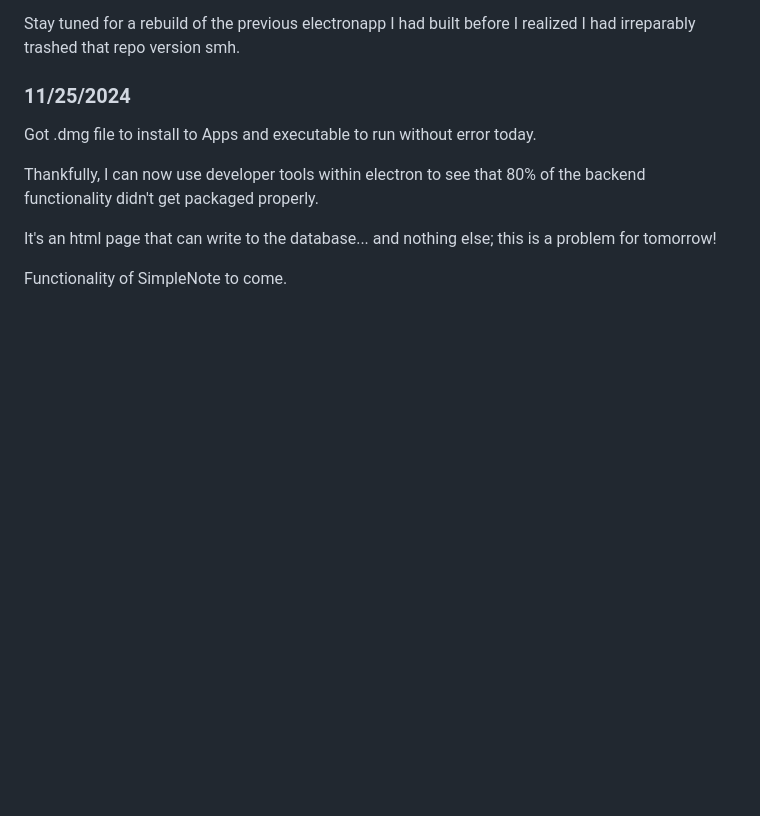
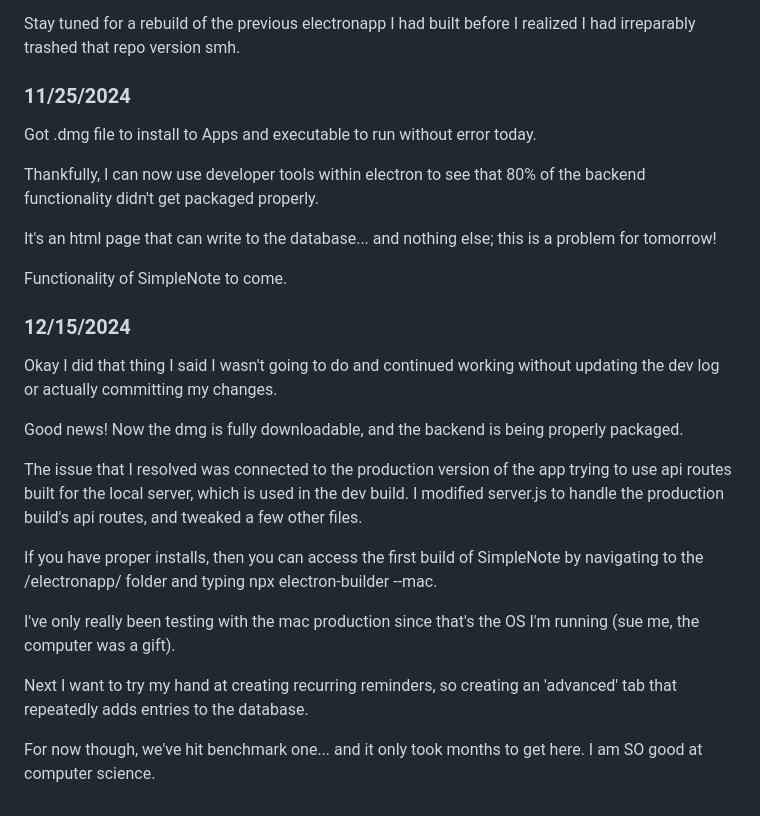
Before and after one commit to Ristinoa/SimpleNote, a Markdown page: README.md, the part around the change. GitHub-like rendering; blank space fills up the shorter version.

Commit message:
updated dev log

```diff
--- a/README.md
+++ b/README.md
@@ -67,3 +67,19 @@ Thankfully, I can now use developer tools within electron to see that 80% of the
 It's an html page that can write to the database... and nothing else; this is a problem for tomorrow!
 
 Functionality of SimpleNote to come.
+
+### 12/15/2024
+
+Okay I did that thing I said I wasn't going to do and continued working without updating the dev log or actually committing my changes.
+
+Good news! Now the dmg is fully downloadable, and the backend is being properly packaged.
+
+The issue that I resolved was connected to the production version of the app trying to use api routes built for the local server, which is used in the dev build. I modified server.js to handle the production build's api routes, and tweaked a few other files.
+
+If you have proper installs, then you can access the first build of SimpleNote by navigating to the /electronapp/ folder and typing npx electron-builder --mac.
+
+I've only really been testing with the mac production since that's the OS I'm running (sue me, the computer was a gift).
+
+Next I want to try my hand at creating recurring reminders, so creating an 'advanced' tab that repeatedly adds entries to the database.
+
+For now though, we've hit benchmark one... and it only took months to get here. I am SO good at computer science.
```
